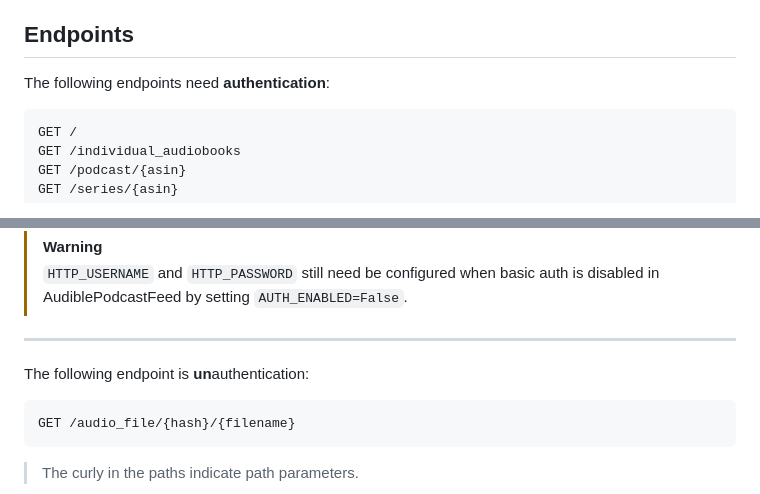
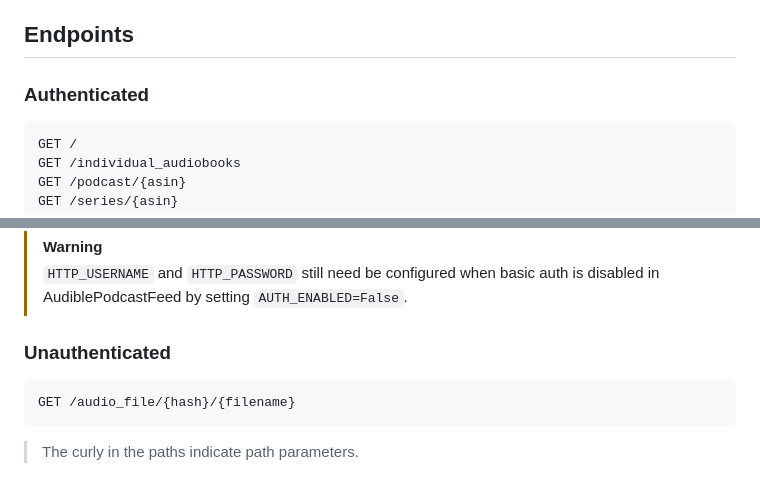
Before and after one commit to usbpc/AudiblePodcastFeed, a Markdown page: docs/REVERSE_PROXY.md, 2 parts joined by grey strips. Drawn GitHub-style.

Commit message:
Improved documentation formatting

````diff
--- a/docs/REVERSE_PROXY.md
+++ b/docs/REVERSE_PROXY.md
@@ -5,7 +5,7 @@ This documentation:
 * shows how to set up https with traefik as a reverse proxy
 
 ## Endpoints
-The following endpoints need **authentication**:
+### Authenticated
 ```
 GET /
 GET /individual_audiobooks
@@ -32,9 +32,8 @@ disabled. This can be used to let the reverse proxy handle authentication.
 > `HTTP_USERNAME` and `HTTP_PASSWORD` still need be configured when basic auth
 > is disabled in AudiblePodcastFeed by setting `AUTH_ENABLED=False`.
 
----
+### Unauthenticated
 
-The following endpoint is **un**authentication:
 ```
 GET /audio_file/{hash}/{filename}
 ```
````
Also changed, not shown: other parts of docs/REVERSE_PROXY.md (+1 -1 lines).
